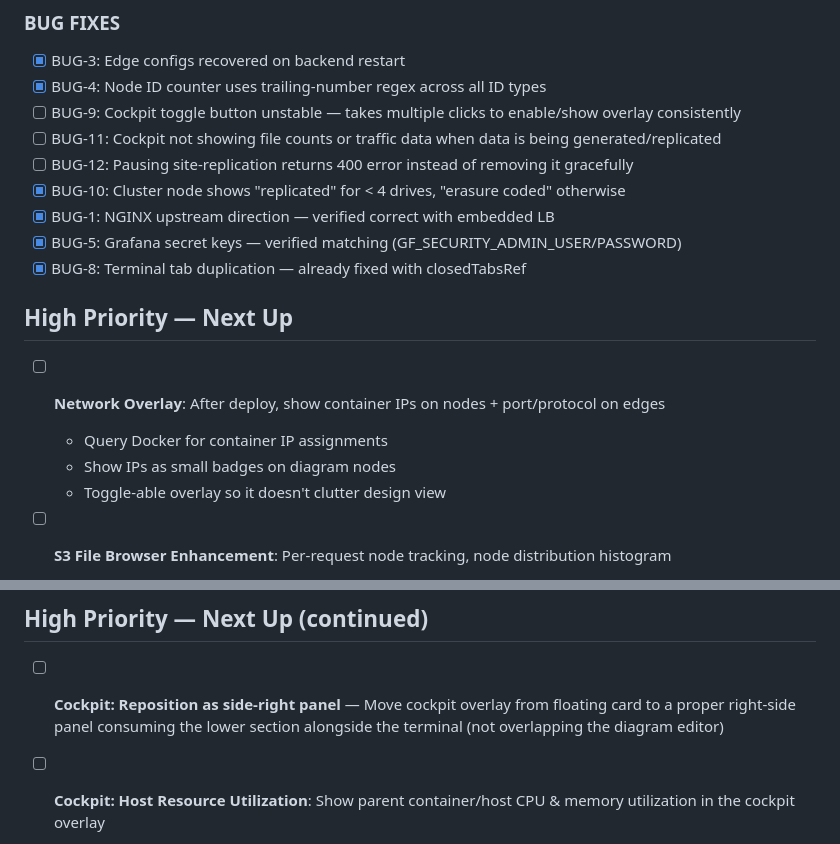
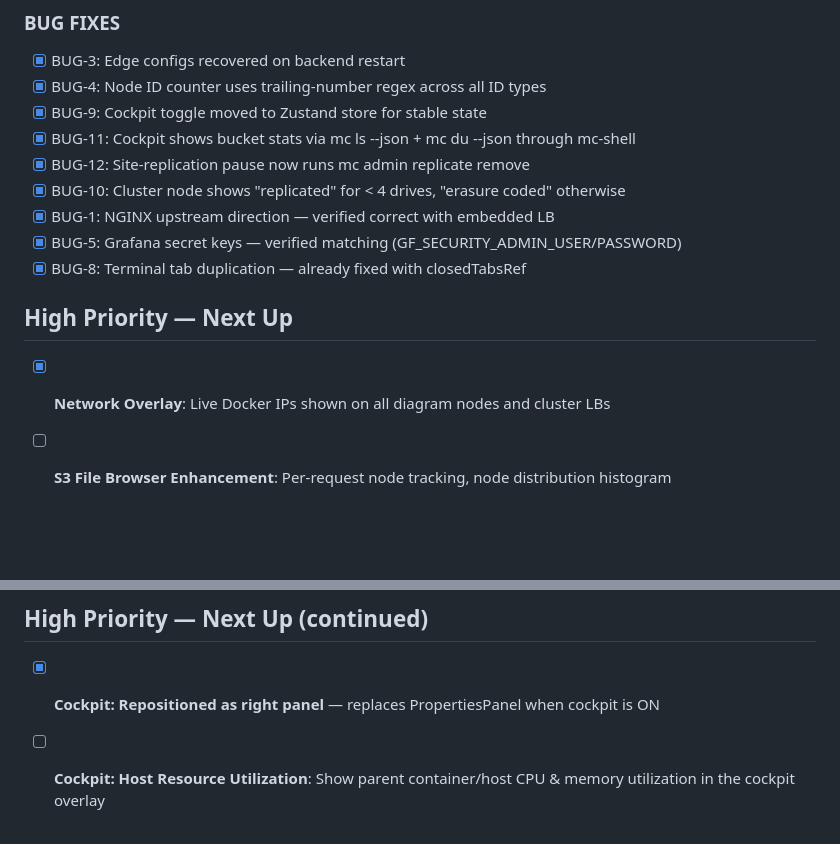
Before and after one commit to ahmadtantawy-minio/DemoForge, a Markdown page: plans/backlog.md, 2 parts joined by grey strips. GitHub-like rendering; blank space fills up the shorter version.

Commit message:
Update backlog: mark network overlay, cockpit panel, BUG-9/11/12 done
Co-Authored-By: Claude Opus 4.6 (1M context) <noreply@anthropic.com>

```diff
--- a/plans/backlog.md
+++ b/plans/backlog.md
@@ -58,9 +58,9 @@
 ### BUG FIXES
 - [x] BUG-3: Edge configs recovered on backend restart
 - [x] BUG-4: Node ID counter uses trailing-number regex across all ID types
-- [ ] BUG-9: Cockpit toggle button unstable — takes multiple clicks to enable/show overlay consistently
-- [ ] BUG-11: Cockpit not showing file counts or traffic data when data is being generated/replicated
-- [ ] BUG-12: Pausing site-replication returns 400 error instead of removing it gracefully
+- [x] BUG-9: Cockpit toggle moved to Zustand store for stable state
+- [x] BUG-11: Cockpit shows bucket stats via mc ls --json + mc du --json through mc-shell
+- [x] BUG-12: Site-replication pause now runs mc admin replicate remove
 - [x] BUG-10: Cluster node shows "replicated" for < 4 drives, "erasure coded" otherwise
 - [x] BUG-1: NGINX upstream direction — verified correct with embedded LB
 - [x] BUG-5: Grafana secret keys — verified matching (GF_SECURITY_ADMIN_USER/PASSWORD)
@@ -68,10 +68,7 @@
 
 ## High Priority — Next Up
 
-- [ ] **Network Overlay**: After deploy, show container IPs on nodes + port/protocol on edges
-  - Query Docker for container IP assignments
-  - Show IPs as small badges on diagram nodes
-  - Toggle-able overlay so it doesn't clutter design view
+- [x] **Network Overlay**: Live Docker IPs shown on all diagram nodes and cluster LBs
 
 - [ ] **S3 File Browser Enhancement**: Per-request node tracking, node distribution histogram
   - Shows "Served by: minio-2" banner via `X-Upstream-Server` header
@@ -84,7 +81,7 @@
 
 ## High Priority — Next Up (continued)
 
-- [ ] **Cockpit: Reposition as side-right panel** — Move cockpit overlay from floating card to a proper right-side panel consuming the lower section alongside the terminal (not overlapping the diagram editor)
+- [x] **Cockpit: Repositioned as right panel** — replaces PropertiesPanel when cockpit is ON
 - [ ] **Cockpit: Host Resource Utilization**: Show parent container/host CPU & memory utilization in the cockpit overlay
   - Docker stats API or cgroup metrics for total CPU/memory used by the demo
   - Display as a summary bar at the top of the cockpit panel
```
